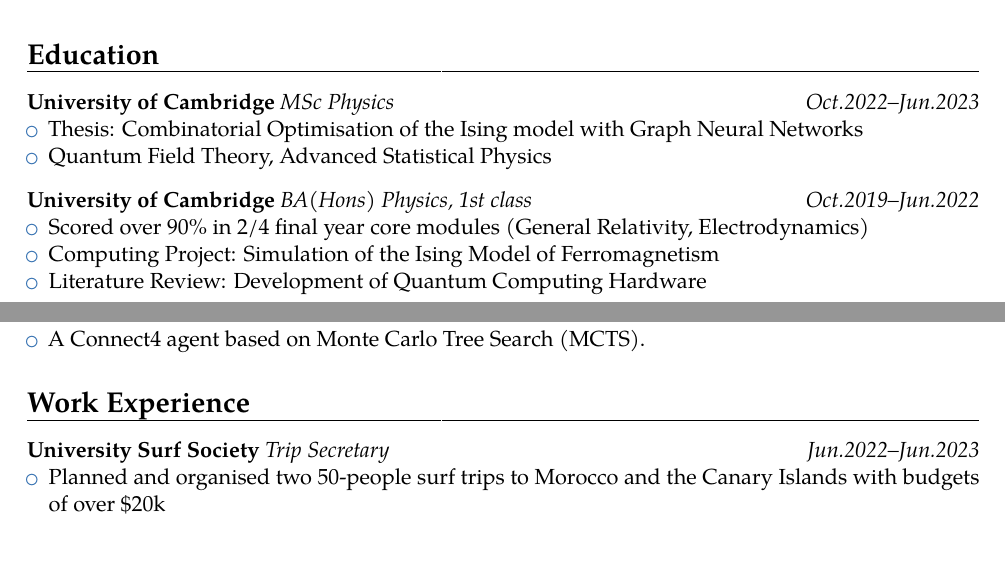
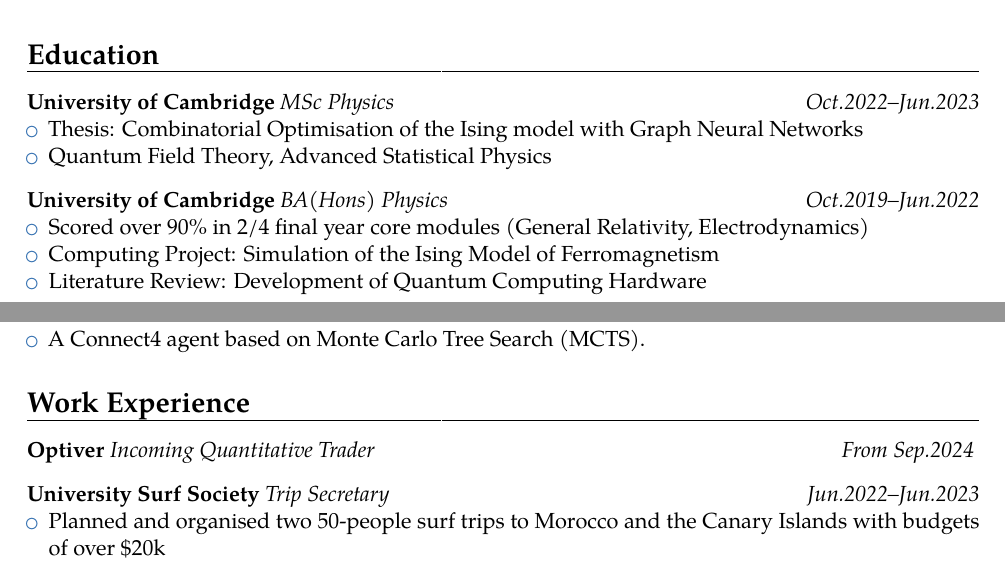
Before and after one commit to burnbadd/CV, a LaTeX CV (CV.tex): two parts of pages 1 and 2 of 2, joined at a grey line, cut so that both start at the same text. Compiled offline with pdfLaTeX.

Commit message:
Added Optiver, removed 1st in BA

```diff
--- a/CV.tex
+++ b/CV.tex
@@ -61,7 +61,7 @@
 \vspace*{3mm}
 
 
-\textbf{University of Cambridge} \textit{BA(Hons) Physics, 1st class} \hfill \textit{Oct.2019--Jun.2022}
+\textbf{University of Cambridge} \textit{BA(Hons) Physics} \hfill \textit{Oct.2019--Jun.2022}
 \begin{itemize}
 	\item Scored over 90\% in 2/4 final year core modules (General Relativity, Electrodynamics)
 	\item Computing Project: Simulation of the Ising Model of Ferromagnetism
@@ -153,6 +153,12 @@
 %=========================================================================
 \section{Work Experience}
 
+\textbf{Optiver} \textit{Incoming Quantitative Trader} \hfill \textit{From Sep.2024}
+% \begin{itemize}
+% 	\item
+% \end{itemize}
+\vspace*{3mm}
+
 \textbf{University Surf Society} \textit{Trip Secretary} \hfill \textit{Jun.2022--Jun.2023}
 \begin{itemize}
 	\item Planned and organised two 50-people surf trips to Morocco and the Canary Islands with budgets of over \$20k
```
Also changed, not shown: CV.pdf.
